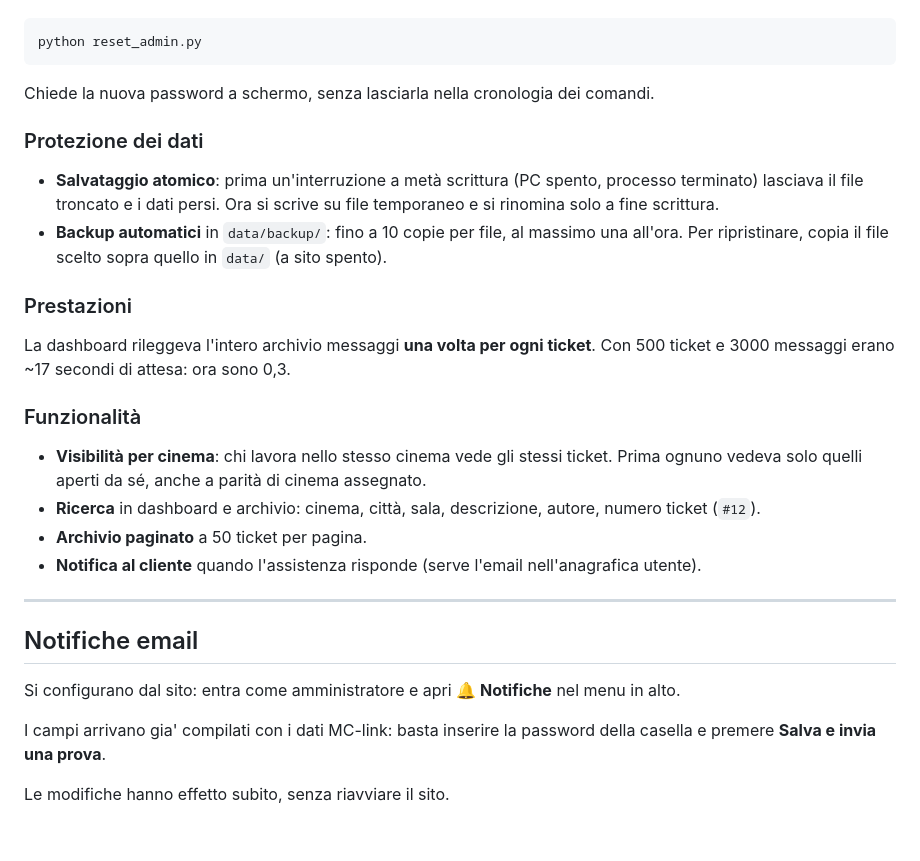
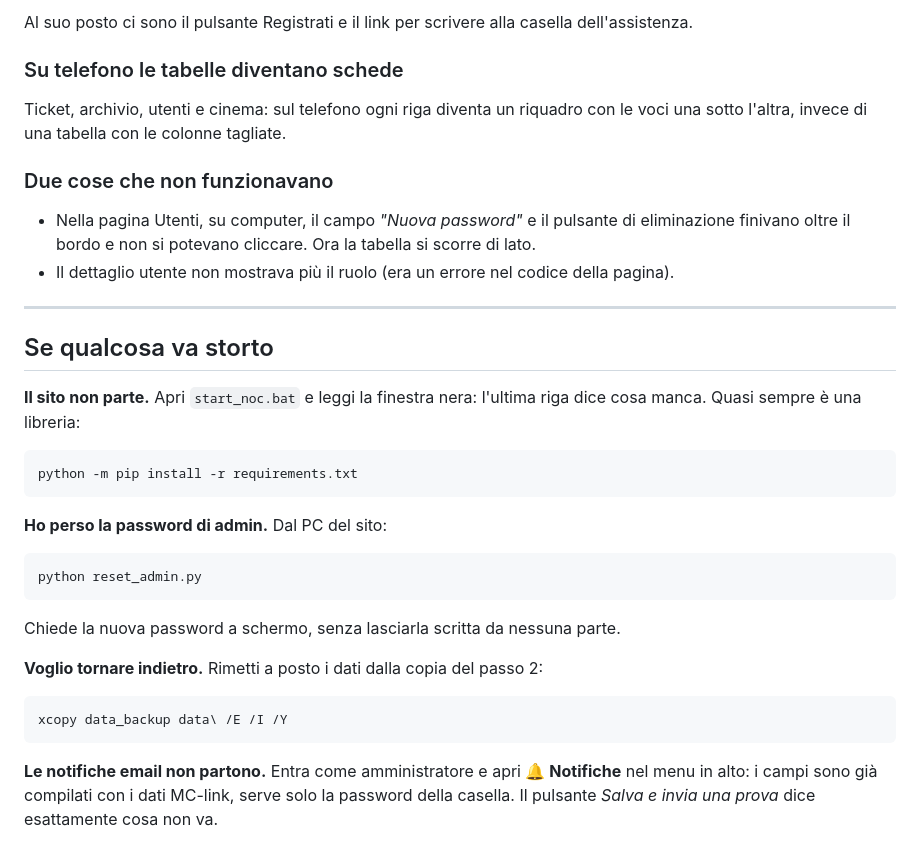
Before and after one commit to Roccotot/NOC-CLIENTI-PC, a Markdown page: AGGIORNAMENTO.md, the part around one of its changes. Rendered like a GitHub page.

````diff
--- a/AGGIORNAMENTO.md
+++ b/AGGIORNAMENTO.md
@@ -76,43 +86,46 @@ Sono entrambi messaggi normali e appaiono una sola volta.
+Al suo posto ci sono il pulsante Registrati e il link per scrivere alla
+casella dell'assistenza.
+
+### Su telefono le tabelle diventano schede
+
+Ticket, archivio, utenti e cinema: sul telefono ogni riga diventa un
+riquadro con le voci una sotto l'altra, invece di una tabella con le
+colonne tagliate.
+
+### Due cose che non funzionavano
+
+- Nella pagina Utenti, su computer, il campo *"Nuova password"* e il
+  pulsante di eliminazione finivano oltre il bordo e non si potevano
+  cliccare. Ora la tabella si scorre di lato.
+- Il dettaglio utente non mostrava più il ruolo (era un errore nel codice
+  della pagina).
+
+---
+
+## Se qualcosa va storto
+
+**Il sito non parte.** Apri `start_noc.bat` e leggi la finestra nera: l'ultima
+riga dice cosa manca. Quasi sempre è una libreria:
+
+```bat
+python -m pip install -r requirements.txt
+```
+
+**Ho perso la password di admin.** Dal PC del sito:
 
 ```bat
 python reset_admin.py
 ```
 
-Chiede la nuova password a schermo, senza lasciarla nella cronologia dei comandi.
+Chiede la nuova password a schermo, senza lasciarla scritta da nessuna parte.
 
-### Protezione dei dati
+**Voglio tornare indietro.** Rimetti a posto i dati dalla copia del passo 2:
 
-- **Salvataggio atomico**: prima un'interruzione a metà scrittura (PC spento,
-  processo terminato) lasciava il file troncato e i dati persi. Ora si scrive su
-  file temporaneo e si rinomina solo a fine scrittura.
-- **Backup automatici** in `data/backup/`: fino a 10 copie per file, al massimo
-  una all'ora. Per ripristinare, copia il file scelto sopra quello in `data/`
-  (a sito spento).
+```bat
+xcopy data_backup data\ /E /I /Y
+```
 
-### Prestazioni
-
-La dashboard rileggeva l'intero archivio messaggi **una volta per ogni ticket**.
-Con 500 ticket e 3000 messaggi erano ~17 secondi di attesa: ora sono 0,3.
-
-### Funzionalità
-
-- **Visibilità per cinema**: chi lavora nello stesso cinema vede gli stessi
-  ticket. Prima ognuno vedeva solo quelli aperti da sé, anche a parità di cinema
-  assegnato.
-- **Ricerca** in dashboard e archivio: cinema, città, sala, descrizione, autore,
-  numero ticket (`#12`).
-- **Archivio paginato** a 50 ticket per pagina.
-- **Notifica al cliente** quando l'assistenza risponde (serve l'email
-  nell'anagrafica utente).
-
----
-
-## Notifiche email
-
-Si configurano dal sito: entra come amministratore e apri **🔔 Notifiche**
-nel menu in alto.
-
-I campi arrivano gia' compilati con i dati MC-link: basta inserire la
-password della casella e premere **Salva e invia una prova**.
-
-Le modifiche hanno effetto subito, senza riavviare il sito.
+**Le notifiche email non partono.** Entra come amministratore e apri
+**🔔 Notifiche** nel menu in alto: i campi sono già compilati con i dati
+MC-link, serve solo la password della casella. Il pulsante
+*Salva e invia una prova* dice esattamente cosa non va.
````
Also changed, not shown: other parts of AGGIORNAMENTO.md (+60 -50 lines).
